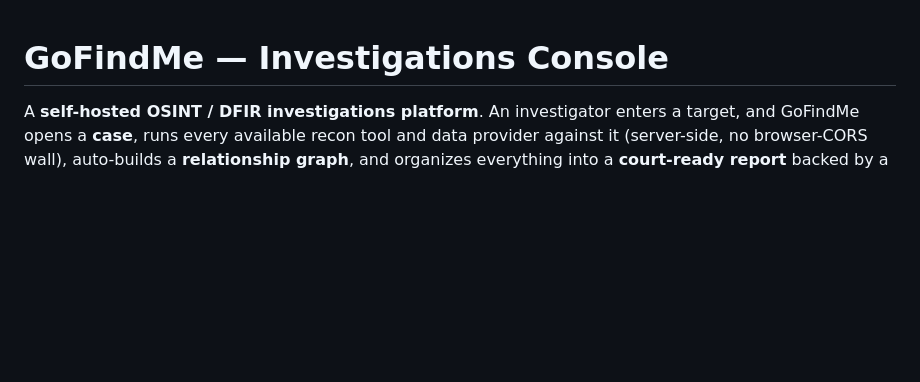
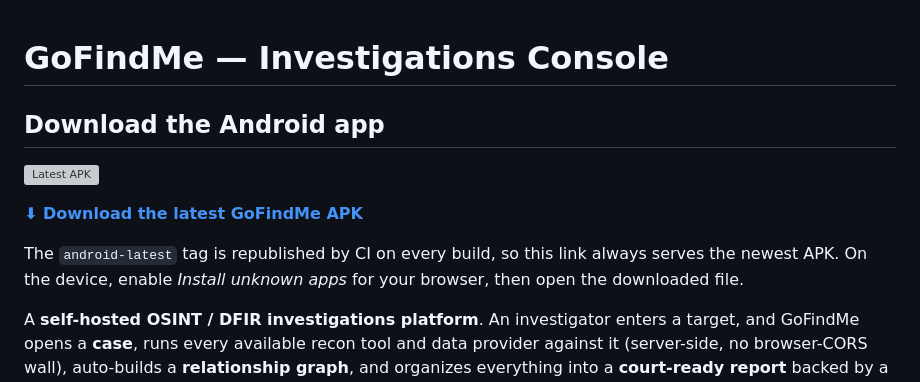
Before and after one commit to ether4o4/GoFindMe, a Markdown page: README.md, the part around the change. Rendered like a GitHub page; blank space fills up the shorter version; grey boxes are pictures that could not be loaded.

Commit message:
docs: add auto-updating APK download link

```diff
--- a/README.md
+++ b/README.md
@@ -1,4 +1,13 @@
 # GoFindMe — Investigations Console
+
+## Download the Android app
+
+[![Latest APK](https://img.shields.io/github/v/release/ether4o4/GoFindMe?include_prereleases&label=Download%20APK&logo=android&color=3DDC84)](https://github.com/ether4o4/GoFindMe/releases/download/android-latest/gofindme-debug.apk)
+
+**[⬇ Download the latest GoFindMe APK](https://github.com/ether4o4/GoFindMe/releases/download/android-latest/gofindme-debug.apk)**
+
+The `android-latest` tag is republished by CI on every build, so this link always serves the newest
+APK. On the device, enable *Install unknown apps* for your browser, then open the downloaded file.
 
 A **self-hosted OSINT / DFIR investigations platform**. An investigator enters a target, and
 GoFindMe opens a **case**, runs every available recon tool and data provider against it
```
